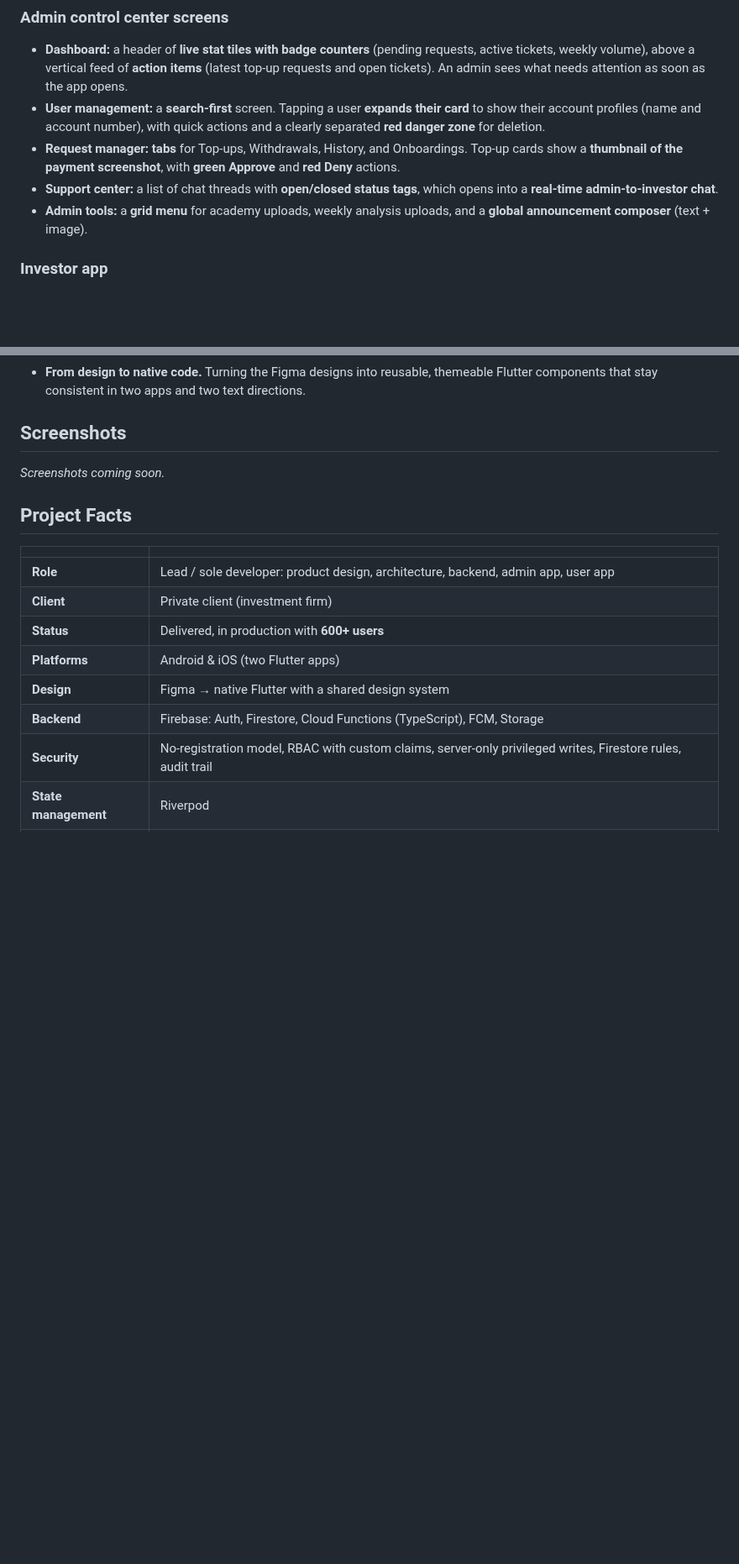
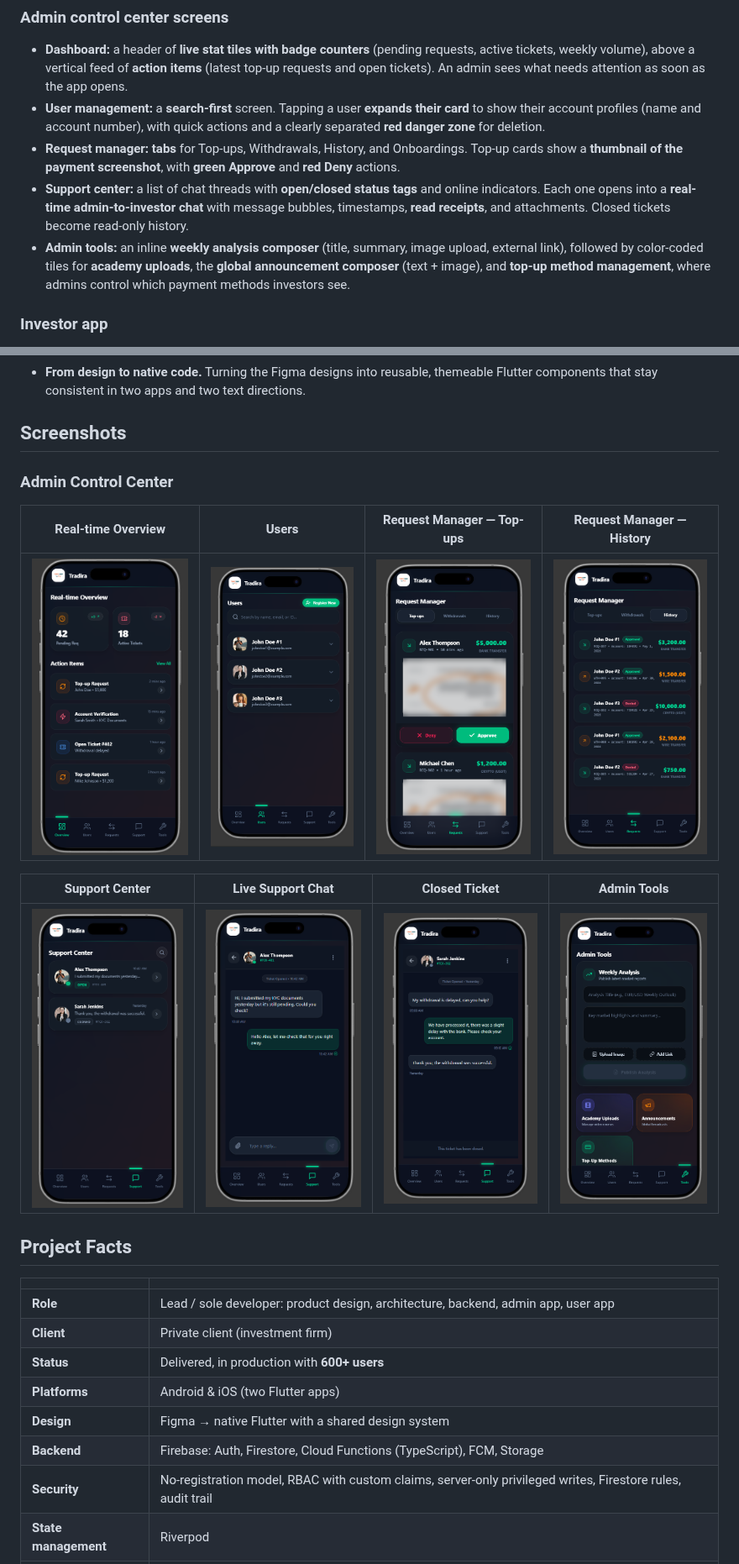
Before and after one commit to saidBar/portfolio, a Markdown page: projects/tradira.md, 2 parts joined by grey strips. Shown at 84% size. GitHub-like rendering; pictures changed too: projects/images/tradira/admin-chat-closed.png (added), projects/images/tradira/admin-chat-open.png (added), projects/images/tradira/admin-tools.png (added); blank space fills up the shorter version.

Commit message:
Tradira: add admin screenshot gallery and tools details
Co-Authored-By: Claude Opus 5.5 <noreply@anthropic.com>
Claude-Session: https://claude.ai/code/session_01AgaEFVCTjiSqdW99CnpYre

```diff
--- a/projects/tradira.md
+++ b/projects/tradira.md
@@ -167,8 +167,8 @@ I designed Tradira in **Figma** as a **professional, dark-themed fintech control
 - **Dashboard:** a header of **live stat tiles with badge counters** (pending requests, active tickets, weekly volume), above a vertical feed of **action items** (latest top-up requests and open tickets). An admin sees what needs attention as soon as the app opens.
 - **User management:** a **search-first** screen. Tapping a user **expands their card** to show their account profiles (name and account number), with quick actions and a clearly separated **red danger zone** for deletion.
 - **Request manager:** **tabs** for Top-ups, Withdrawals, History, and Onboardings. Top-up cards show a **thumbnail of the payment screenshot**, with **green Approve** and **red Deny** actions.
-- **Support center:** a list of chat threads with **open/closed status tags**, which opens into a **real-time admin-to-investor chat**.
-- **Admin tools:** a **grid menu** for academy uploads, weekly analysis uploads, and a **global announcement composer** (text + image).
+- **Support center:** a list of chat threads with **open/closed status tags** and online indicators. Each one opens into a **real-time admin-to-investor chat** with message bubbles, timestamps, **read receipts**, and attachments. Closed tickets become read-only history.
+- **Admin tools:** an inline **weekly analysis composer** (title, summary, image upload, external link), followed by color-coded tiles for **academy uploads**, the **global announcement composer** (text + image), and **top-up method management**, where admins control which payment methods investors see.
 
 ### Investor app
 The same dark, premium look, focused on clarity: a clean access-request form, a dashboard of investment accounts, simple top-up and withdrawal flows with proof upload, support chat, and a content area for announcements, weekly analysis, and academy videos.
@@ -245,12 +245,15 @@ I delivered Tradira in **planned phases**, each with explicit goals, file-level
 
 ## Screenshots
 
-<!-- Screenshots coming soon. Suggested files in /projects/images/tradira/:
-     cover.png, user-onboarding.png, user-dashboard.png, user-accounts.png, user-topup.png,
-     user-support-chat.png, admin-overview.png, admin-requests.png, admin-users.png,
-     admin-support.png, admin-tools.png -->
+### Admin Control Center
 
-_Screenshots coming soon._
+| Real-time Overview | Users | Request Manager — Top-ups | Request Manager — History |
+|:---:|:---:|:---:|:---:|
+| ![Admin overview dashboard with live stat tiles and action items](images/tradira/admin-overview.png) | ![User management with search and expandable user cards](images/tradira/admin-users.png) | ![Top-up requests with payment proof and Approve/Deny actions](images/tradira/admin-requests-topups.png) | ![History of approved and denied financial requests](images/tradira/admin-requests-history.png) |
+
+| Support Center | Live Support Chat | Closed Ticket | Admin Tools |
+|:---:|:---:|:---:|:---:|
+| ![Support ticket threads with open/closed status tags](images/tradira/admin-support.png) | ![Real-time admin-to-investor chat with attachments and read receipts](images/tradira/admin-chat-open.png) | ![Closed ticket conversation history](images/tradira/admin-chat-closed.png) | ![Admin tools: weekly analysis composer, academy, announcements, top-up methods](images/tradira/admin-tools.png) |
 
 ## Project Facts
 
```
Also changed, not shown: projects/images/tradira/cover.png (added), 1 other file.
